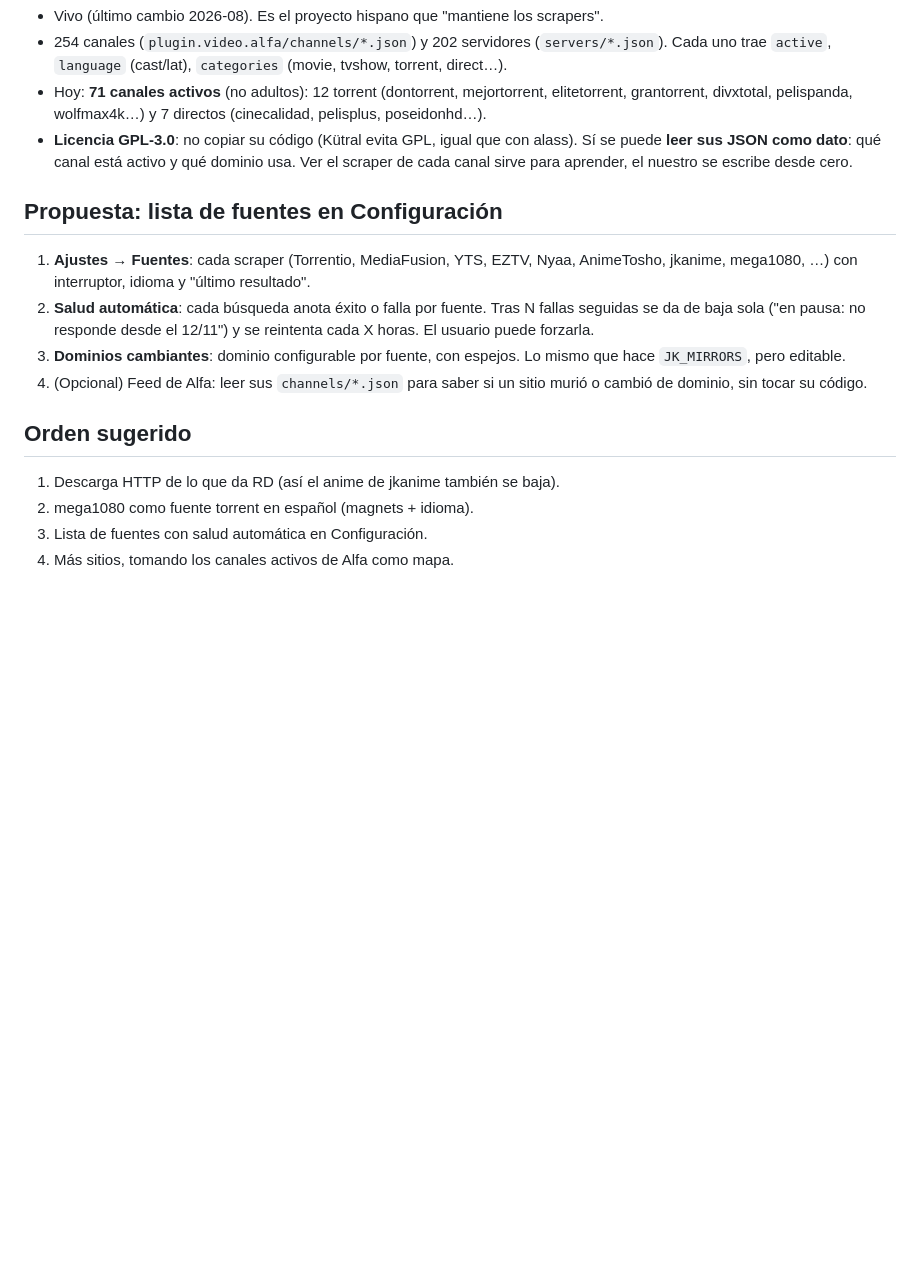
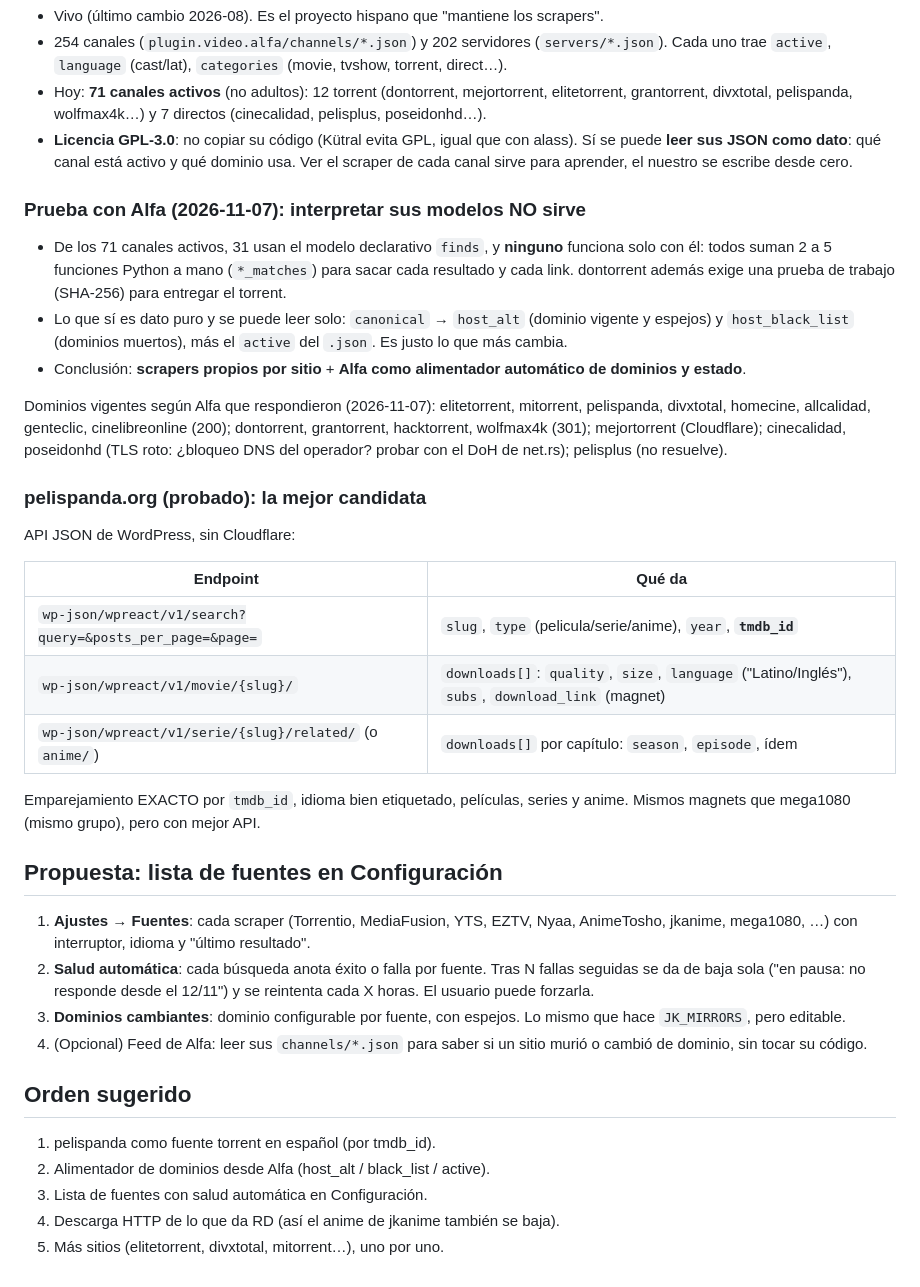
Before and after one commit to Debaq/kutral, a Markdown page: docs/PLAN_FUENTES_WEB.md, the part around the change. GitHub-like rendering; blank space fills up the shorter version.

Commit message:
docs: prueba con Alfa y pelispanda como fuente en español

```diff
--- a/docs/PLAN_FUENTES_WEB.md
+++ b/docs/PLAN_FUENTES_WEB.md
@@ -44,6 +44,37 @@ abre pero es `.rar`; Mediafire y megaup también `.rar`. Un `.rar` no se reprodu
   dominio usa. Ver el scraper de cada canal sirve para aprender, el nuestro se
   escribe desde cero.
 
+### Prueba con Alfa (2026-11-07): interpretar sus modelos NO sirve
+
+- De los 71 canales activos, 31 usan el modelo declarativo `finds`, y **ninguno**
+  funciona solo con él: todos suman 2 a 5 funciones Python a mano (`*_matches`)
+  para sacar cada resultado y cada link. dontorrent además exige una prueba de
+  trabajo (SHA-256) para entregar el torrent.
+- Lo que sí es dato puro y se puede leer solo: `canonical` → `host_alt`
+  (dominio vigente y espejos) y `host_black_list` (dominios muertos), más el
+  `active` del `.json`. Es justo lo que más cambia.
+- Conclusión: **scrapers propios por sitio** + **Alfa como alimentador
+  automático de dominios y estado**.
+
+Dominios vigentes según Alfa que respondieron (2026-11-07): elitetorrent,
+mitorrent, pelispanda, divxtotal, homecine, allcalidad, genteclic,
+cinelibreonline (200); dontorrent, grantorrent, hacktorrent, wolfmax4k (301);
+mejortorrent (Cloudflare); cinecalidad, poseidonhd (TLS roto: ¿bloqueo DNS del
+operador? probar con el DoH de net.rs); pelisplus (no resuelve).
+
+### pelispanda.org (probado): la mejor candidata
+
+API JSON de WordPress, sin Cloudflare:
+
+| Endpoint | Qué da |
+|---|---|
+| `wp-json/wpreact/v1/search?query=&posts_per_page=&page=` | `slug`, `type` (pelicula/serie/anime), `year`, **`tmdb_id`** |
+| `wp-json/wpreact/v1/movie/{slug}/` | `downloads[]`: `quality`, `size`, `language` ("Latino/Inglés"), `subs`, `download_link` (magnet) |
+| `wp-json/wpreact/v1/serie/{slug}/related/` (o `anime/`) | `downloads[]` por capítulo: `season`, `episode`, ídem |
+
+Emparejamiento EXACTO por `tmdb_id`, idioma bien etiquetado, películas, series
+y anime. Mismos magnets que mega1080 (mismo grupo), pero con mejor API.
+
 ## Propuesta: lista de fuentes en Configuración
 
 1. **Ajustes → Fuentes**: cada scraper (Torrentio, MediaFusion, YTS, EZTV, Nyaa,
@@ -58,7 +89,8 @@ abre pero es `.rar`; Mediafire y megaup también `.rar`. Un `.rar` no se reprodu
 
 ## Orden sugerido
 
-1. Descarga HTTP de lo que da RD (así el anime de jkanime también se baja).
-2. mega1080 como fuente torrent en español (magnets + idioma).
+1. pelispanda como fuente torrent en español (por tmdb_id).
+2. Alimentador de dominios desde Alfa (host_alt / black_list / active).
 3. Lista de fuentes con salud automática en Configuración.
-4. Más sitios, tomando los canales activos de Alfa como mapa.
+4. Descarga HTTP de lo que da RD (así el anime de jkanime también se baja).
+5. Más sitios (elitetorrent, divxtotal, mitorrent…), uno por uno.
```
